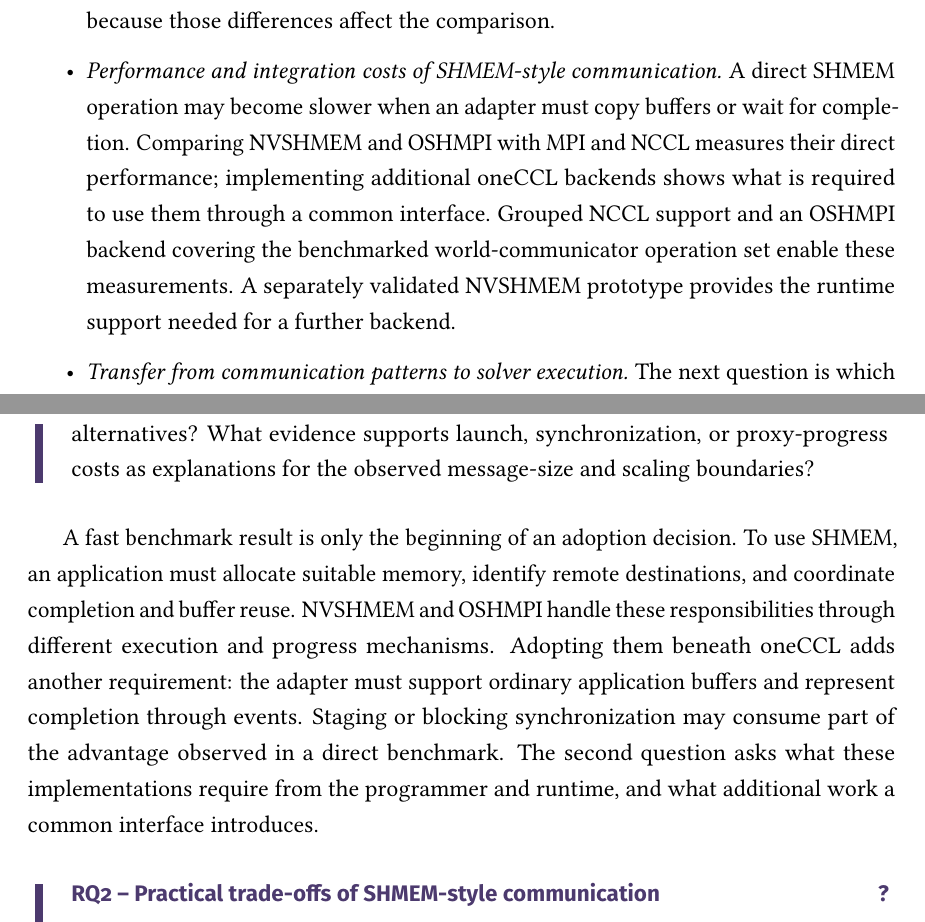
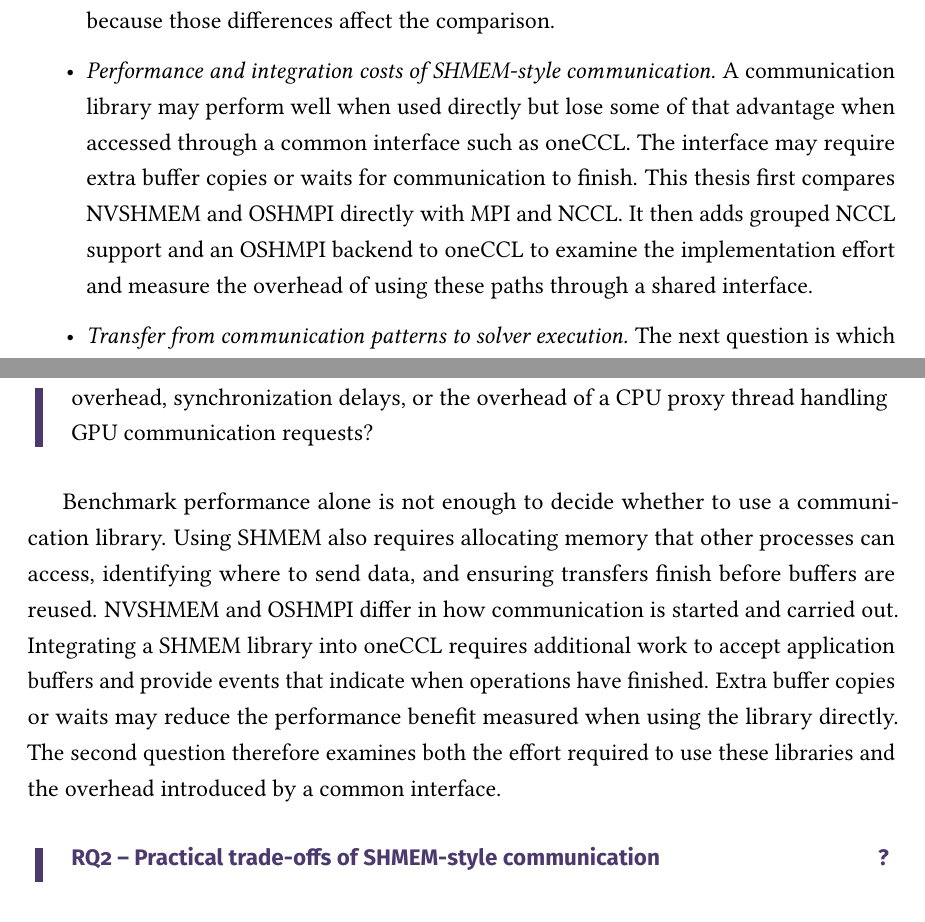
Before and after one commit to y3rbiadit0/master-thesis-gpu-device-benchmark, a LaTeX thesis (main.tex, which reads chapters/01-introduction.tex): two parts of pages 11 and 13 of 115, joined at a grey line, cut so that both start at the same text, the shorter picture padded with empty space. Compiled offline with pdfLaTeX.

Commit message:
updated intro

```diff
--- a/chapters/01-introduction.tex
+++ b/chapters/01-introduction.tex
@@ -30,7 +30,7 @@ Prior work already connects communication mechanisms to applications. GPUDirect
 Separate library benchmarks use different timing and execution rules, making their results difficult to compare directly. A common CUDA/SYCL benchmark framework can identify which selected MPI, collective-library, and SHMEM implementations perform well at each message size and topology. It must also record where data is stored, how transfers progress, and when each operation is considered complete, because those differences affect the comparison.
 
 \item \emph{Performance and integration costs of SHMEM-style communication.}
-A direct SHMEM operation may become slower when an adapter must copy buffers or wait for completion. Comparing NVSHMEM and OSHMPI with MPI and NCCL measures their direct performance; implementing additional oneCCL backends shows what is required to use them through a common interface. Grouped NCCL support and an OSHMPI backend covering the benchmarked world-communicator operation set enable these measurements. A separately validated NVSHMEM prototype provides the runtime support needed for a further backend.
+A communication library may perform well when used directly but lose some of that advantage when accessed through a common interface such as oneCCL. The interface may require extra buffer copies or waits for communication to finish. This thesis first compares NVSHMEM and OSHMPI directly with MPI and NCCL. It then adds grouped NCCL support and an OSHMPI backend to oneCCL to examine the implementation effort and measure the overhead of using these paths through a shared interface.
 
 \item \emph{Transfer from communication patterns to solver execution.}
 The next question is which benchmark results help predict application performance once irregular peers, computation, and convergence are included. Extending the published \ac{aCG} suite, which provides CUDA and \ac{HIP} implementations, with an OSHMPI communicator allows this test for another one-sided halo implementation. A SYCL implementation also tests how much native CUDA solver performance a portable implementation retains on the same platform.
@@ -49,10 +49,10 @@ The benchmark consequently covers reductions, neighbor exchanges, and all-to-all
 Selecting a communication stack begins with a practical uncertainty: when does moving communication calls into a GPU kernel repay the cost of changing the execution path? A host-driven application may repeatedly wait for a producing kernel, submit a transfer, and establish completion before computation can continue. Persistent device execution offers a way to keep this sequence on the GPU, but introduces its own synchronization and progress requirements. The first step is therefore to locate the message sizes and topologies at which the balance changes. The persistent NVSHMEM ping-pong and halo kernels provide this evidence at pattern level, while the monolithic NVSHMEM solver extends the investigation to repeated application execution. Because these paths also differ in algorithms and organization, the comparison concerns the benefit of each complete stack.
 
 \begin{researchquestion}[RQ1 -- When GPU initiation pays off]
-Under which evaluated configurations do persistent NVSHMEM ping-pong and halo kernels and the monolithic NVSHMEM aCG solver outperform host-initiated alternatives? What evidence supports launch, synchronization, or proxy-progress costs as explanations for the observed message-size and scaling boundaries?
+Under which evaluated configurations do persistent NVSHMEM ping-pong and halo kernels and the monolithic NVSHMEM aCG solver outperform host-initiated alternatives? What evidence helps explain these results in terms of kernel-launch overhead, synchronization delays, or the overhead of a CPU proxy thread handling GPU communication requests?
 \end{researchquestion}
 
-A fast benchmark result is only the beginning of an adoption decision. To use SHMEM, an application must allocate suitable memory, identify remote destinations, and coordinate completion and buffer reuse. NVSHMEM and OSHMPI handle these responsibilities through different execution and progress mechanisms. Adopting them beneath oneCCL adds another requirement: the adapter must support ordinary application buffers and represent completion through events. Staging or blocking synchronization may consume part of the advantage observed in a direct benchmark. The second question asks what these implementations require from the programmer and runtime, and what additional work a common interface introduces.
+Benchmark performance alone is not enough to decide whether to use a communication library. Using SHMEM also requires allocating memory that other processes can access, identifying where to send data, and ensuring transfers finish before buffers are reused. NVSHMEM and OSHMPI differ in how communication is started and carried out. Integrating a SHMEM library into oneCCL requires additional work to accept application buffers and provide events that indicate when operations have finished. Extra buffer copies or waits may reduce the performance benefit measured when using the library directly. The second question therefore examines both the effort required to use these libraries and the overhead introduced by a common interface.
 
 \begin{researchquestion}[RQ2 -- Practical trade-offs of SHMEM-style communication]
 How do the evaluated NVSHMEM and OSHMPI paths compare with MPI and NCCL in performance and programming requirements? What memory, ordering, completion, and progress adaptations are required beneath oneCCL, and what costs are measured for the completed adapters?
```
Also changed, not shown: chapters/01-introduction.tex (2 more changed lines).
